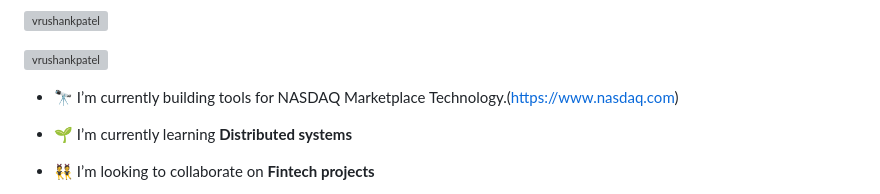
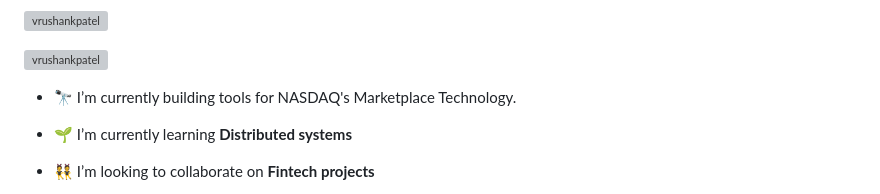
Before and after one commit to VrushankPatel/VrushankPatel, a Markdown page: README.md, the part around the change. GitHub-like rendering; grey boxes are pictures that could not be loaded.

```diff
--- a/README.md
+++ b/README.md
@@ -5,7 +5,7 @@
 
 <p align="left"> <a href="https://github.com/ryo-ma/github-profile-trophy"><img src="https://github-profile-trophy.vercel.app/?username=vrushankpatel" alt="vrushankpatel" /></a> </p>
 
-- 🔭 I’m currently building tools for NASDAQ Marketplace Technology.(https://www.nasdaq.com)
+- 🔭 I’m currently building tools for NASDAQ's Marketplace Technology.
 
 - 🌱 I’m currently learning **Distributed systems**
 
```
